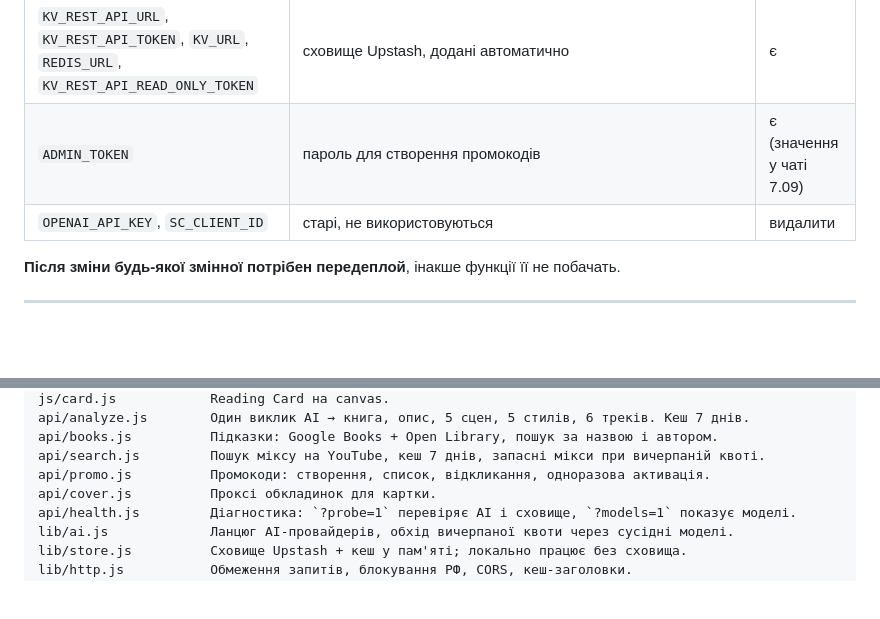
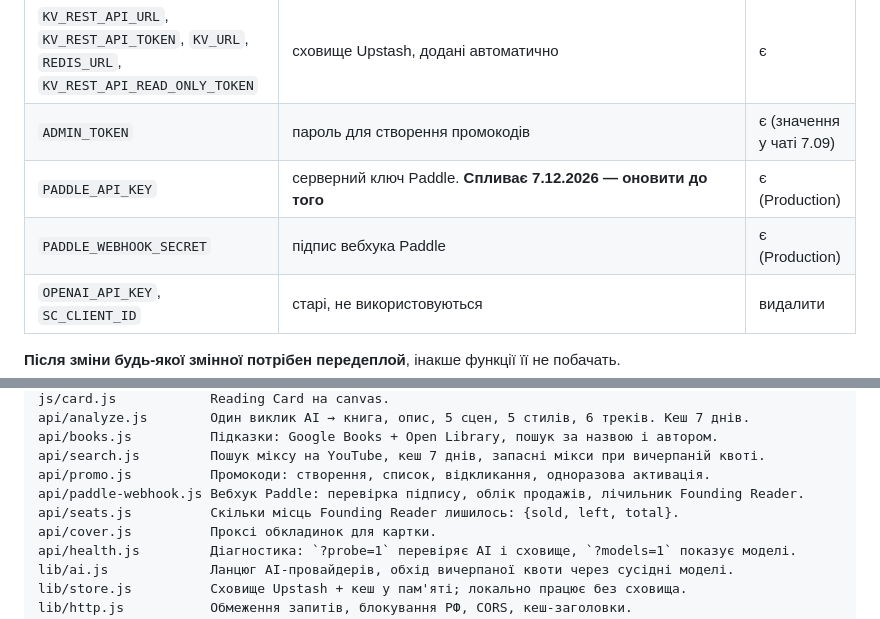
Before and after one commit to portianoi1993/moodbook-, a Markdown page: docs/HANDOFF.md, 2 parts joined by grey strips. Rendered like a GitHub page; blank space fills up the shorter version.

```diff
--- a/docs/HANDOFF.md
+++ b/docs/HANDOFF.md
@@ -131,6 +137,8 @@ Capacitor-оболонка навколо цього ж сайту, Google Play
 | `YT_API_KEY` | YouTube + Google Books | є |
 | `KV_REST_API_URL`, `KV_REST_API_TOKEN`, `KV_URL`, `REDIS_URL`, `KV_REST_API_READ_ONLY_TOKEN` | сховище Upstash, додані автоматично | є |
 | `ADMIN_TOKEN` | пароль для створення промокодів | є (значення у чаті 7.09) |
+| `PADDLE_API_KEY` | серверний ключ Paddle. **Спливає 7.12.2026 — оновити до того** | є (Production) |
+| `PADDLE_WEBHOOK_SECRET` | підпис вебхука Paddle | є (Production) |
 | `OPENAI_API_KEY`, `SC_CLIENT_ID` | старі, не використовуються | видалити |
 
 **Після зміни будь-якої змінної потрібен передеплой**, інакше функції її не побачать.
@@ -168,6 +176,8 @@ api/analyze.js        Один виклик AI → книга, опис, 5 сц
 api/books.js          Підказки: Google Books + Open Library, пошук за назвою і автором.
 api/search.js         Пошук міксу на YouTube, кеш 7 днів, запасні мікси при вичерпаній квоті.
 api/promo.js          Промокоди: створення, список, відкликання, одноразова активація.
+api/paddle-webhook.js Вебхук Paddle: перевірка підпису, облік продажів, лічильник Founding Reader.
+api/seats.js          Скільки місць Founding Reader лишилось: {sold, left, total}.
 api/cover.js          Проксі обкладинок для картки.
 api/health.js         Діагностика: `?probe=1` перевіряє AI і сховище, `?models=1` показує моделі.
 lib/ai.js             Ланцюг AI-провайдерів, обхід вичерпаної квоти через сусідні моделі.
```
Also changed, not shown: other parts of docs/HANDOFF.md (+17 -11 lines).
